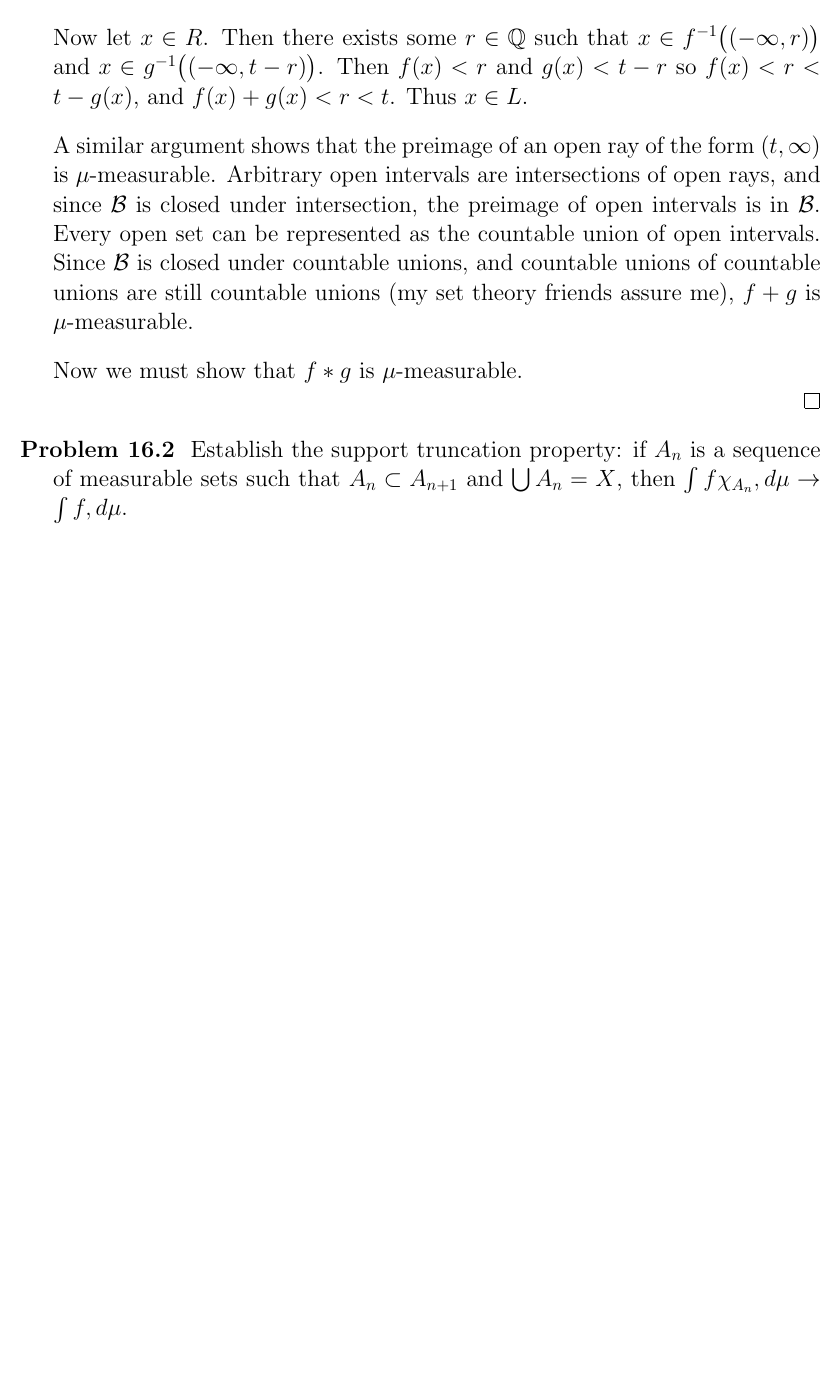
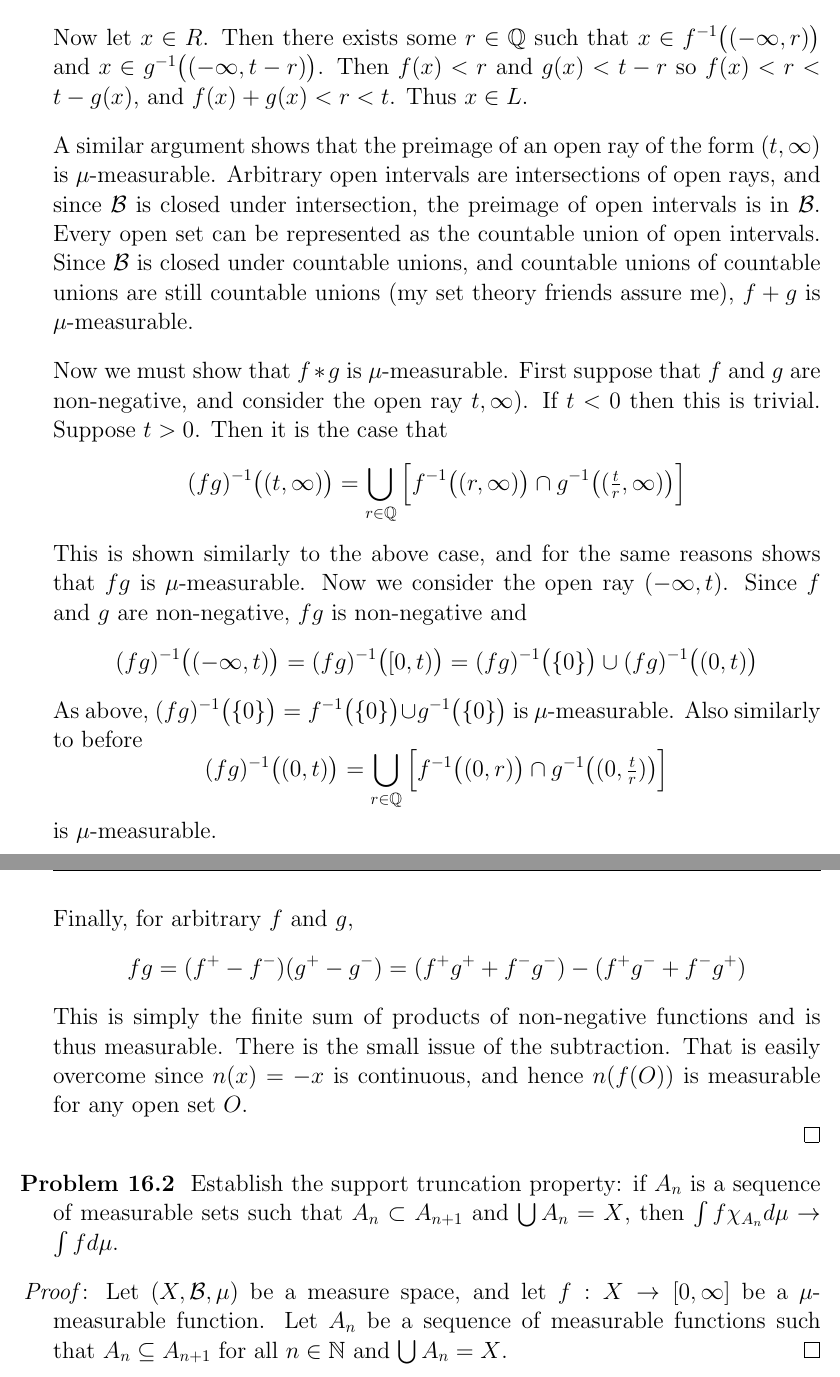
Before and after one commit to shawsa/2017_fall_m515, a LaTeX problem sheet (hw8.tex): part of page 3 of 3 before the commit and two parts of pages 3 and 4 of 4 after it, the two joined at a grey line, cut so that both start at the same text, the shorter picture padded with empty space. Compiled offline with pdfLaTeX.

Commit message:
hw 8 working

```diff
--- a/hw8.tex
+++ b/hw8.tex
@@ -7,7 +7,7 @@
 \usepackage{amsmath}
 \usepackage{amssymb}
 \usepackage{amsthm}
-\usepackage{dsfont}
+%\usepackage{dsfont}
 
 %***************************************************************************************************
 % Macros
@@ -173,15 +173,37 @@ Show that sums and products of measurable functions are measurable. \bigbreak
 
 	A similar argument shows that the preimage of an open ray of the form $(t, \infty)$ is $\mu$-measurable. Arbitrary open intervals are intersections of open rays, and since $\BB$ is closed under intersection, the preimage of open intervals is in $\BB$. Every open set can be represented as the countable union of open intervals. Since $\BB$ is closed under countable unions, and countable unions of countable unions are still countable unions (my set theory friends assure me), $f+g$ is $\mu$-measurable. \bigbreak
 
-	Now we must show that $f*g$ is $\mu$-measurable.
+	Now we must show that $f*g$ is $\mu$-measurable. First suppose that $f$ and $g$ are non-negative, and consider the open ray $t,\infty)$. If $t<0$ then this is trivial. Suppose $t>0$. Then it is the case that
+	$$
+	(fg)^{-1}\big( (t,\infty) \big) = \bigcup_{r \in \QQ} \Big[ f^{-1}\big( (r, \infty) \big) \cap g^{-1}\big( (\tfrac{t}{r}, \infty) \big) \Big]
+	$$
+	This is shown similarly to the above case, and for the same reasons shows that $fg$ is $\mu$-measurable. Now we consider the open ray $(-\infty, t)$. Since $f$ and $g$ are non-negative, $fg$ is non-negative and
+	$$
+	(fg)^{-1}\big( (-\infty, t) \big ) = (fg)^{-1}\big( [0, t) \big ) = (fg)^{-1}\big( \{0\} \big ) \cup (fg)^{-1}\big( (0, t) \big )
+	$$
+	As above, $(fg)^{-1}\big( \{0\} \big ) = f^{-1}\big( \{0\} \big ) \cup g^{-1}\big( \{0\} \big )$ is $\mu$-measurable. Also similarly to before
+	$$
+	(fg)^{-1}\big( (0, t) \big ) = \bigcup_{r \in \QQ} \Big[ f^{-1}\big( (0, r) \big) \cap g^{-1}\big( (0,\tfrac{t}{r}) \big) \Big]
+	$$
+	is $\mu$-measurable. \bigbreak
+
+	Finally, for arbitrary $f$ and $g$,
+	$$
+	fg = (f^+ - f^-)(g^+ - g^-) = (f^+g^+ + f^-g^-) - (f^+g^- + f^-g^+)
+	$$
+	This is simply the finite sum of products of non-negative functions and is thus measurable. There is the small issue of the subtraction. That is easily overcome since $n(x)=-x$ is continuous, and hence $n(f(O))$ is measurable for any open set $O$.
 
 \end{proof}
 
 
 \bigbreak
 %%%%%%%%%%%%%%%%%%%%%%%%%%%%%%%%%%%%%%%%%%%%%%%%%%%%%%%%%%%%%%%%%%%%%%%%%%%%%%%%%%%%%%%%%%%%%%%%%%%%
-\problem{16.2} Establish the support truncation property: if $A_n$ is a sequence of measurable sets such that $A_n\subset A_{n+1}$ and $\bigcup A_n=X$, then $\int f\chi_{A_n},d\mu\to\int f,d\mu$.
+\problem{16.2} Establish the support truncation property: if $A_n$ is a sequence of measurable sets such that $A_n\subset A_{n+1}$ and $\bigcup A_n=X$, then $\int f\chi_{A_n} d\mu\to\int f d\mu$.
 \bigbreak
+
+\begin{proof}
+	Let $(X,\BB,\mu)$ be a measure space, and let $f:X \to [0,\infty]$ be a $\mu$-measurable function. Let $A_n$ be a sequence of measurable functions such that $A_n \subseteq A_{n+1}$ for all $n \in \NN$ and $\bigcup A_n = X$.
+\end{proof}
 
 
 \end{document}
```
